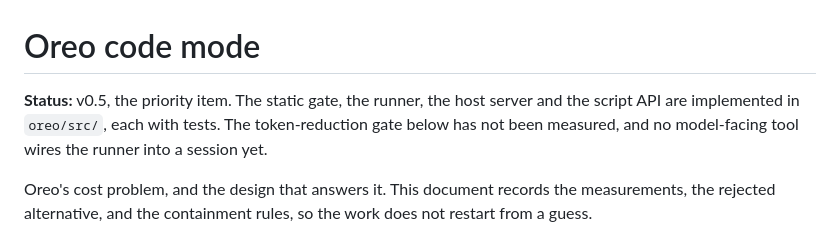
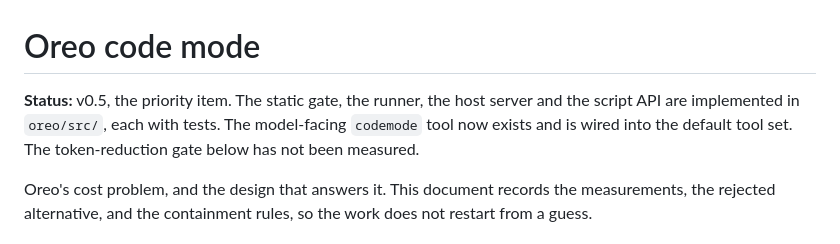
Before and after one commit to weima/coffee-shop, a Markdown page: oreo/code-mode.md, the part around the change. Drawn GitHub-style.

Commit message:
docs(oreo): the codemode tool exists

```diff
--- a/oreo/code-mode.md
+++ b/oreo/code-mode.md
@@ -1,6 +1,6 @@
 # Oreo code mode
 
-**Status:** v0.5, the priority item. The static gate, the runner, the host server and the script API are implemented in `oreo/src/`, each with tests. The token-reduction gate below has not been measured, and no model-facing tool wires the runner into a session yet.
+**Status:** v0.5, the priority item. The static gate, the runner, the host server and the script API are implemented in `oreo/src/`, each with tests. The model-facing `codemode` tool now exists and is wired into the default tool set. The token-reduction gate below has not been measured.
 
 Oreo's cost problem, and the design that answers it. This document records the measurements, the rejected alternative, and the containment rules, so the work does not restart from a guess.
 
```
